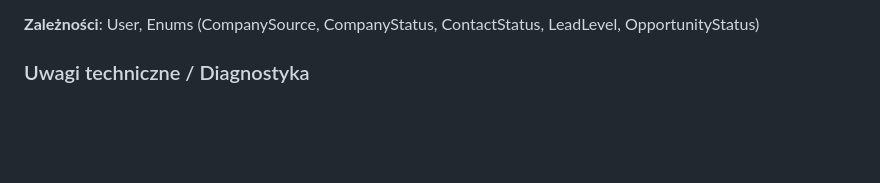
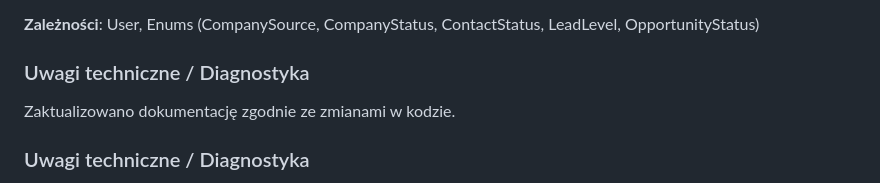
Before and after one commit to arkadiusz-koziol/CRM, a Markdown page: docs/DOKUMENTACJA_TECHNICZNA.md, the part around the change. GitHub-like rendering; blank space fills up the shorter version.

Commit message:
chore(docs:crm): apply patch for 4ca077e (auto)

```diff
--- a/docs/DOKUMENTACJA_TECHNICZNA.md
+++ b/docs/DOKUMENTACJA_TECHNICZNA.md
@@ -129,6 +129,10 @@ System składa się z trzech głównych komponentów:
 - `ContactService`: create, update, delete, search
 
 **Zależności**: User, Enums (CompanySource, CompanyStatus, ContactStatus, LeadLevel, OpportunityStatus)
+
+### Uwagi techniczne / Diagnostyka
+
+Zaktualizowano dokumentację zgodnie ze zmianami w kodzie.
 
 ### Uwagi techniczne / Diagnostyka
 
```
